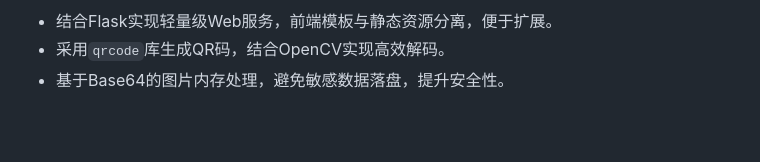
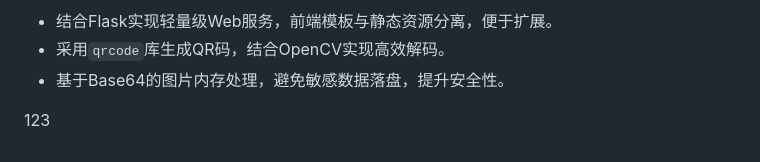
Before and after one commit to pineapplesYL/ISM-2, a Markdown page: ReadMe.md, the part around the change. GitHub-like rendering; blank space fills up the shorter version.

Commit message:
在ReadMe中添加123

```diff
--- a/ReadMe.md
+++ b/ReadMe.md
@@ -214,3 +214,5 @@
 - 结合Flask实现轻量级Web服务，前端模板与静态资源分离，便于扩展。
 - 采用`qrcode`库生成QR码，结合OpenCV实现高效解码。
 - 基于Base64的图片内存处理，避免敏感数据落盘，提升安全性。
+
+123
```
